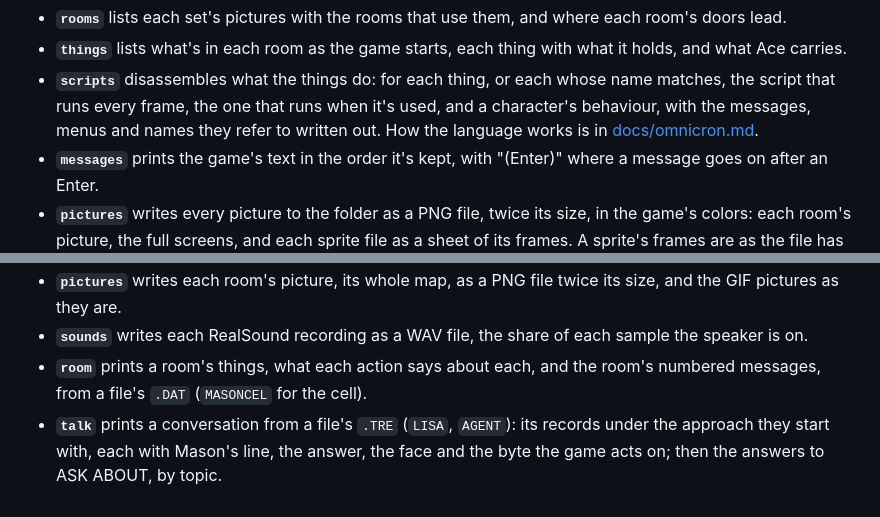
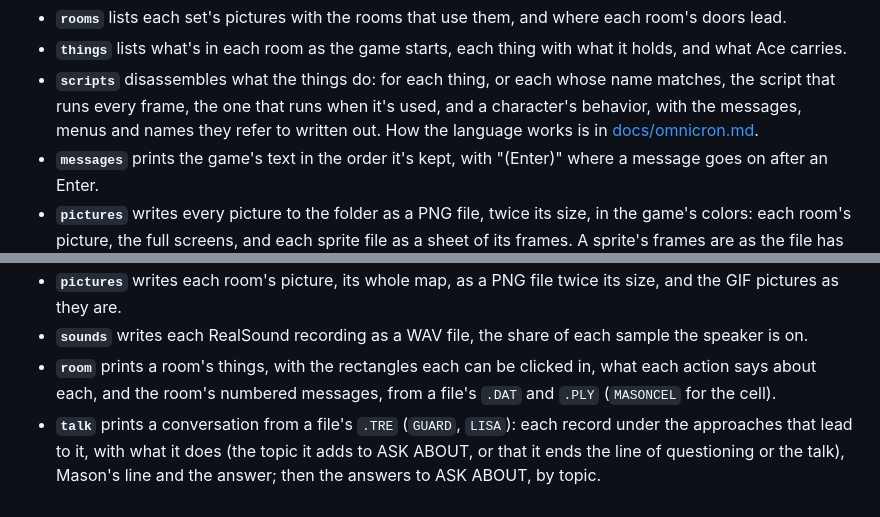
Before and after one commit to jeffnyman/excavate, a Markdown page: tools/README.md, 2 parts joined by grey strips. GitHub-like rendering.

Commit message:
feat: read the rooms' shapes and the conversation trees

```diff
--- a/tools/README.md
+++ b/tools/README.md
@@ -122,7 +122,7 @@ python tools/firststar/omnicron_files.py <the game's folder> pictures <folder>
   what Ace carries.
 - **`scripts`** disassembles what the things do: for each thing, or each whose name matches,
   the script that runs every frame, the one that runs when it's used, and a character's
-  behaviour, with the messages, menus and names they refer to written out. How the language
+  behavior, with the messages, menus and names they refer to written out. How the language
   works is in [docs/omnicron.md](../docs/omnicron.md#the-scripts).
 - **`messages`** prints the game's text in the order it's kept, with "(Enter)" where a message
   goes on after an Enter.
@@ -154,8 +154,10 @@ python tools/access/countdown_files.py <the game's folder> talk <file>
   the GIF pictures as they are.
 - **`sounds`** writes each RealSound recording as a WAV file, the share of each sample the
   speaker is on.
-- **`room`** prints a room's things, what each action says about each, and the room's numbered
-  messages, from a file's `.DAT` (`MASONCEL` for the cell).
-- **`talk`** prints a conversation from a file's `.TRE` (`LISA`, `AGENT`): its records under the
-  approach they start with, each with Mason's line, the answer, the face and the byte the game
-  acts on; then the answers to ASK ABOUT, by topic.
+- **`room`** prints a room's things, with the rectangles each can be clicked in, what each action
+  says about each, and the room's numbered messages, from a file's `.DAT` and `.PLY`
+  (`MASONCEL` for the cell).
+- **`talk`** prints a conversation from a file's `.TRE` (`GUARD`, `LISA`): each record under the
+  approaches that lead to it, with what it does (the topic it adds to ASK ABOUT, or that it ends
+  the line of questioning or the talk), Mason's line and the answer; then the answers to ASK
+  ABOUT, by topic.
```
Also changed, not shown: docs/countdown.md (+96 -32 lines), docs/omnicron.md (+2 -2 lines), docs/images/countdown-escape.png (added), docs/images/countdown-shapes.png (added), 3 other files.
